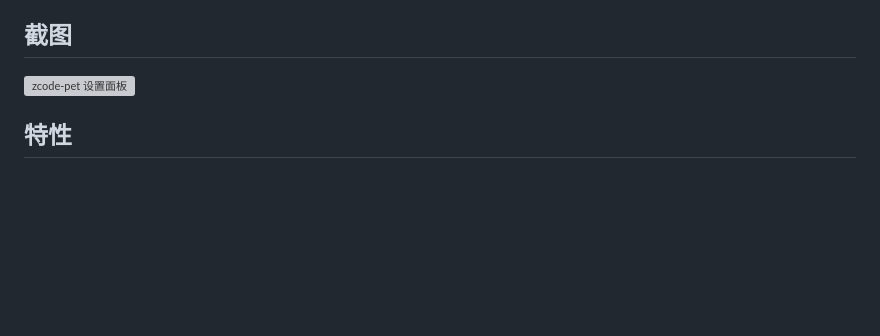
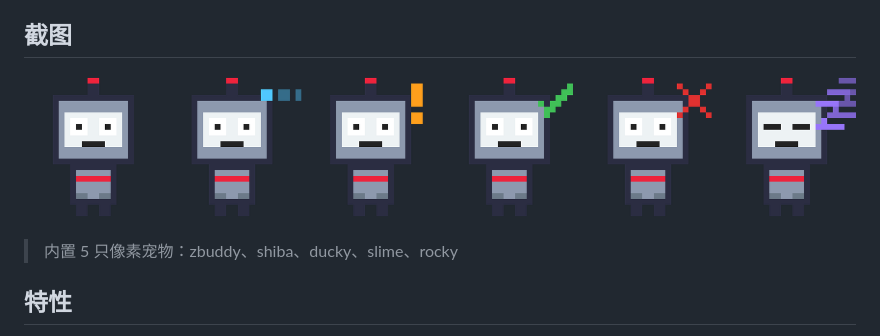
Before and after one commit to YZX-Der/zcode-pet, a Markdown page: README.md, the part around the change. Drawn GitHub-style; pictures changed too: docs/screenshots/zbuddy-preview.png (added); blank space fills up the shorter version; grey boxes are pictures that could not be loaded.

Commit message:
docs: 替换截图为 petgen 生成的宠物预览图
删除实时桌面截图（隐私），改用 petgen 生成 5 只宠物的精灵表预览图

```diff
--- a/README.md
+++ b/README.md
@@ -6,7 +6,9 @@
 
 ## 截图
 
-![zcode-pet 设置面板](docs/screenshots/settings-thumb.png)
+![zbuddy 宠物预览](docs/screenshots/zbuddy-preview.png)
+
+> 内置 5 只像素宠物：zbuddy、shiba、ducky、slime、rocky
 
 ## 特性
 
```
Also changed, not shown: docs/screenshots/ducky-preview.png (added), docs/screenshots/rocky-preview.png (added), docs/screenshots/shiba-preview.png (added), docs/screenshots/slime-preview.png (added), 1 other file.
